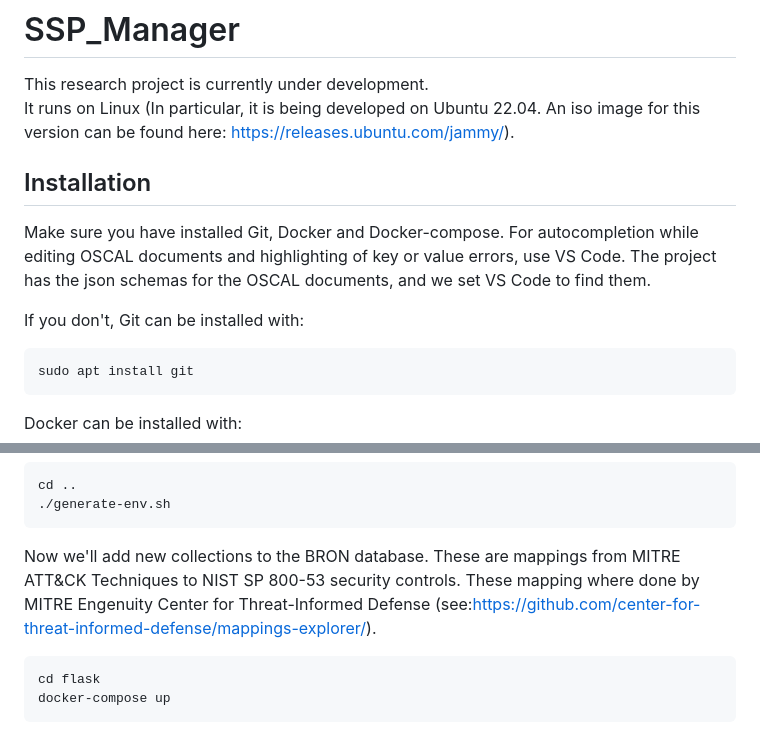
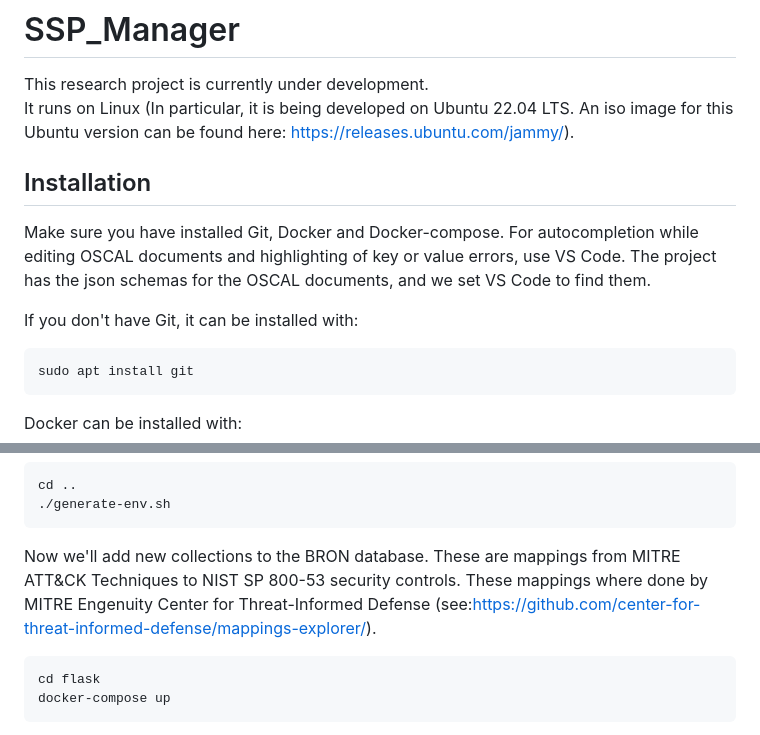
Before and after one commit to MSUSEL/msusel-ssp-manager, a Markdown page: README.md, 2 parts joined by grey strips. GitHub-like rendering.

````diff
--- a/README.md
+++ b/README.md
@@ -1,12 +1,12 @@
 # SSP_Manager
 
 This research project is currently under development. <br />
-It runs on Linux (In particular, it is being developed on Ubuntu 22.04. An iso image for this version can be found here: https://releases.ubuntu.com/jammy/). <br />
+It runs on Linux (In particular, it is being developed on Ubuntu 22.04 LTS. An iso image for this Ubuntu version can be found here: https://releases.ubuntu.com/jammy/). <br />
 
 ## Installation
 Make sure you have installed Git, Docker and Docker-compose. For autocompletion while editing OSCAL documents and highlighting of key or value errors, use VS Code. The project has the json schemas for the OSCAL documents, and we set VS Code to find them.<br />
 
-If you don't, Git can be installed with: <br />
+If you don't have Git, it can be installed with: <br />
 ```
 sudo apt install git
 ```
@@ -66,7 +66,7 @@ cd ..
 ```
 
 
-Now we'll add new collections to the BRON database. These are mappings from MITRE ATT&CK Techniques to NIST SP 800-53 security controls. These mapping where done by MITRE Engenuity Center for Threat-Informed Defense (see:https://github.com/center-for-threat-informed-defense/mappings-explorer/). <br />
+Now we'll add new collections to the BRON database. These are mappings from MITRE ATT&CK Techniques to NIST SP 800-53 security controls. These mappings where done by MITRE Engenuity Center for Threat-Informed Defense (see:https://github.com/center-for-threat-informed-defense/mappings-explorer/). <br />
 ```
 cd flask
 docker-compose up
````
